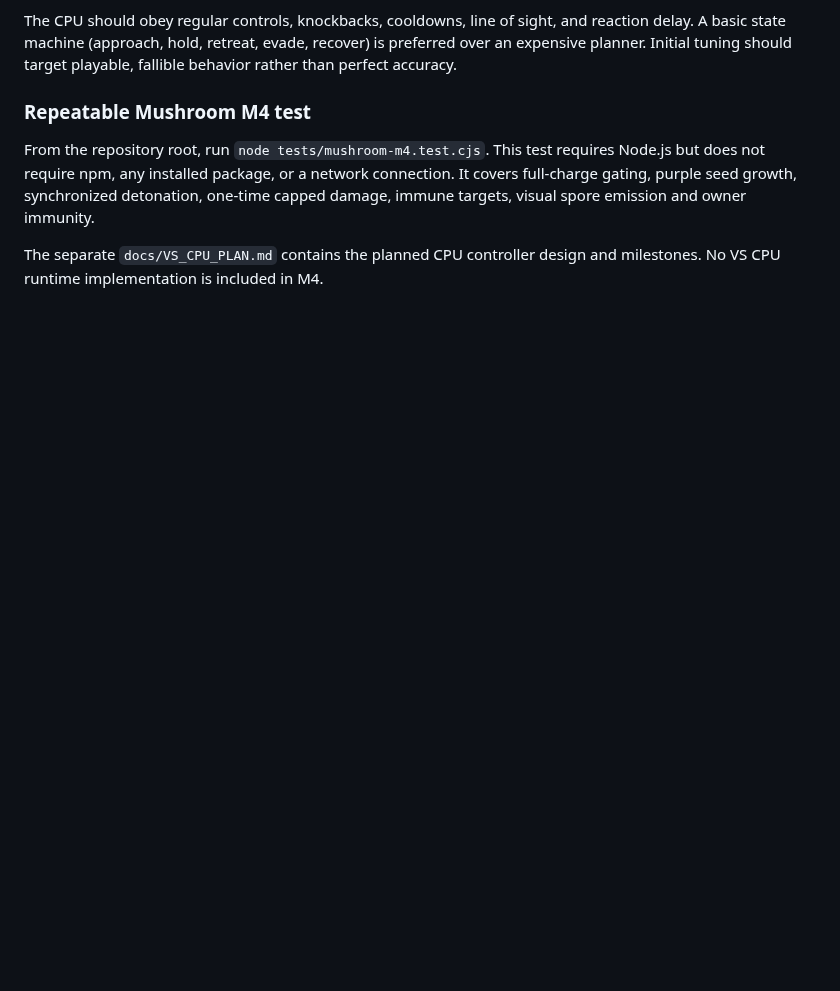
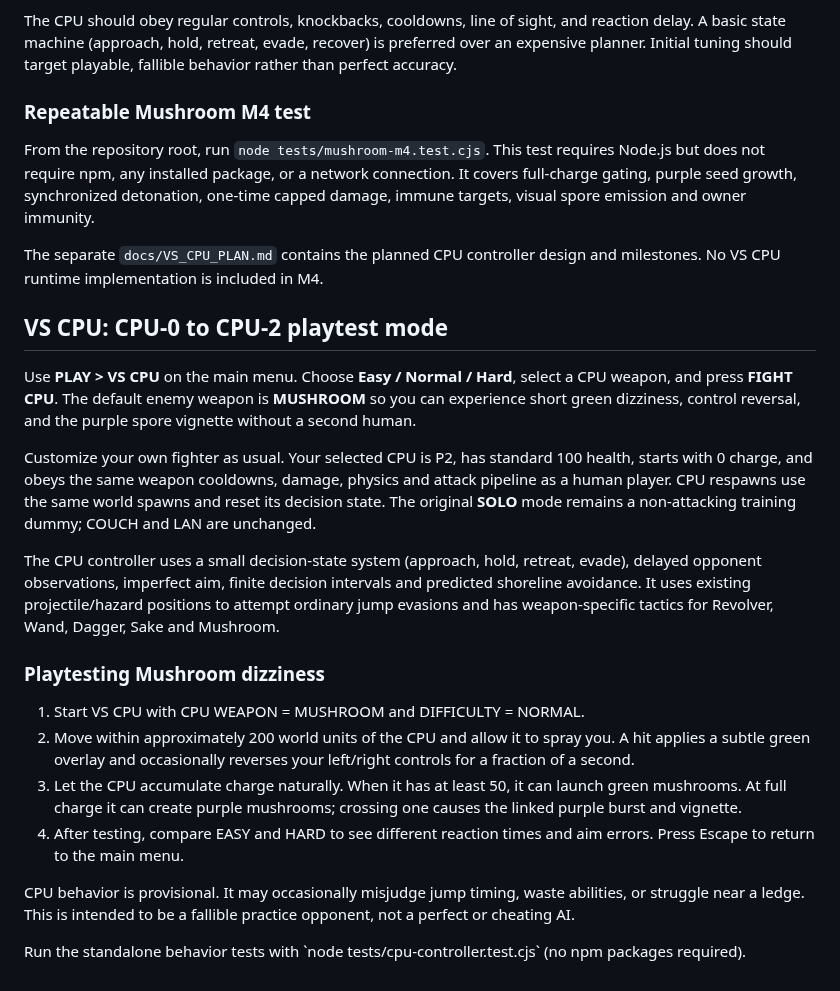
Before and after one commit to Ulrich-AM/qwarddle, a Markdown page: README.md, the part around the change. Rendered like a GitHub page; blank space fills up the shorter version.

Commit message:
Document VS CPU usage and solo Mushroom dizziness testing

```diff
--- a/README.md
+++ b/README.md
@@ -574,3 +574,42 @@ spore emission and owner immunity.
 
 The separate `docs/VS_CPU_PLAN.md` contains the planned CPU controller
 design and milestones. No VS CPU runtime implementation is included in M4.
+
+
+## VS CPU: CPU-0 to CPU-2 playtest mode
+
+Use **PLAY > VS CPU** on the main menu. Choose **Easy / Normal / Hard**,
+select a CPU weapon, and press **FIGHT CPU**. The default enemy weapon is
+**MUSHROOM** so you can experience short green dizziness, control reversal,
+and the purple spore vignette without a second human.
+
+Customize your own fighter as usual. Your selected CPU is P2, has standard
+100 health, starts with 0 charge, and obeys the same weapon cooldowns,
+damage, physics and attack pipeline as a human player. CPU respawns use the
+same world spawns and reset its decision state. The original **SOLO** mode
+remains a non-attacking training dummy; COUCH and LAN are unchanged.
+
+The CPU controller uses a small decision-state system (approach, hold,
+retreat, evade), delayed opponent observations, imperfect aim, finite
+decision intervals and predicted shoreline avoidance. It uses existing
+projectile/hazard positions to attempt ordinary jump evasions and has
+weapon-specific tactics for Revolver, Wand, Dagger, Sake and Mushroom.
+
+### Playtesting Mushroom dizziness
+
+1. Start VS CPU with CPU WEAPON = MUSHROOM and DIFFICULTY = NORMAL.
+2. Move within approximately 200 world units of the CPU and allow it to
+   spray you. A hit applies a subtle green overlay and occasionally
+   reverses your left/right controls for a fraction of a second.
+3. Let the CPU accumulate charge naturally. When it has at least 50,
+   it can launch green mushrooms. At full charge it can create purple
+   mushrooms; crossing one causes the linked purple burst and vignette.
+4. After testing, compare EASY and HARD to see different reaction times
+   and aim errors. Press Escape to return to the main menu.
+
+CPU behavior is provisional. It may occasionally misjudge jump timing,
+waste abilities, or struggle near a ledge. This is intended to be a
+fallible practice opponent, not a perfect or cheating AI.
+
+Run the standalone behavior tests with
+\`node tests/cpu-controller.test.cjs\` (no npm packages required).
```
